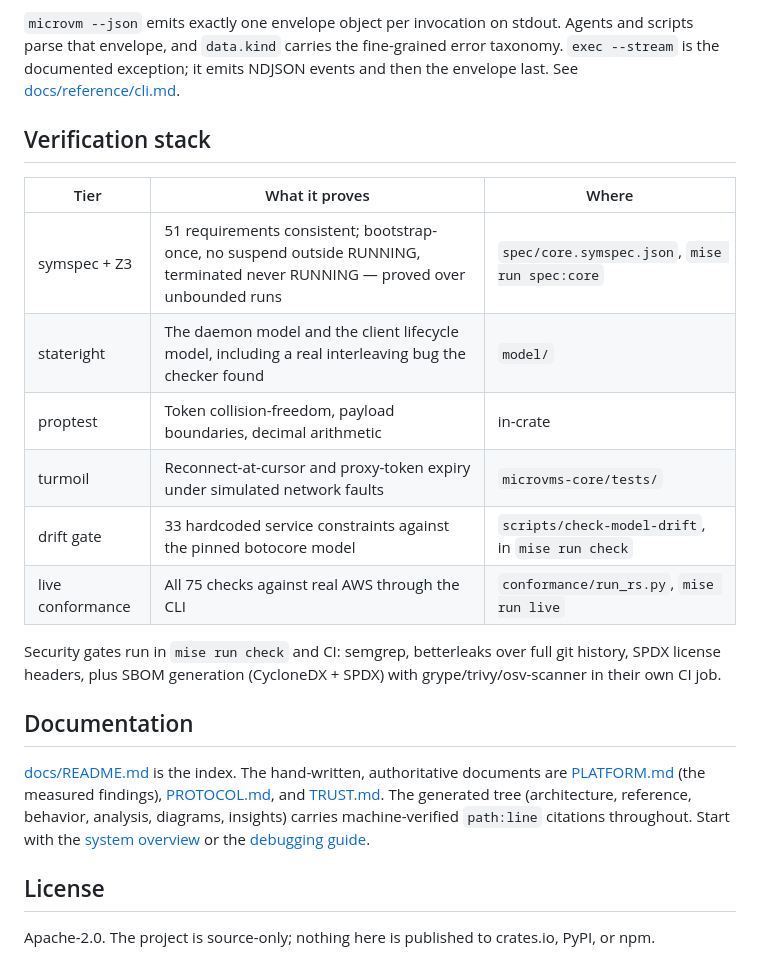
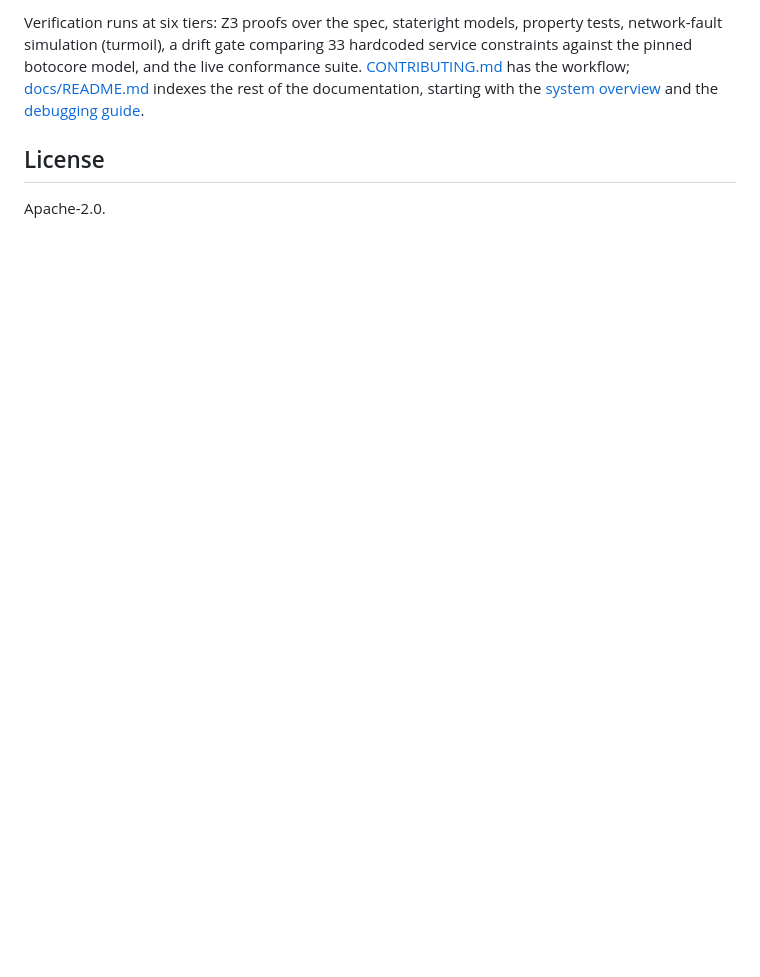
Before and after one commit to theagenticguy/microvms-agentd, a Markdown page: README.md, the part around one of its changes. Rendered like a GitHub page; blank space fills up the shorter version.

````diff
--- a/README.md
+++ b/README.md
@@ -97,37 +186,14 @@ mise run live            # conformance + rates + leak check, ~5 minutes
 ```
 
-`microvm --json` emits exactly one envelope object per invocation on stdout.
-Agents and scripts parse that envelope, and `data.kind` carries the
-fine-grained error taxonomy. `exec --stream` is the documented exception; it
-emits NDJSON events and then the envelope last. See
-[docs/reference/cli.md](docs/reference/cli.md).
-
-## Verification stack
-
-| Tier | What it proves | Where |
-| --- | --- | --- |
-| symspec + Z3 | 51 requirements consistent; bootstrap-once, no suspend outside RUNNING, terminated never RUNNING — proved over unbounded runs | `spec/core.symspec.json`, `mise run spec:core` |
-| stateright | The daemon model and the client lifecycle model, including a real interleaving bug the checker found | `model/` |
-| proptest | Token collision-freedom, payload boundaries, decimal arithmetic | in-crate |
-| turmoil | Reconnect-at-cursor and proxy-token expiry under simulated network faults | `microvms-core/tests/` |
-| drift gate | 33 hardcoded service constraints against the pinned botocore model | `scripts/check-model-drift`, in `mise run check` |
-| live conformance | All 75 checks against real AWS through the CLI | `conformance/run_rs.py`, `mise run live` |
-
-Security gates run in `mise run check` and CI: semgrep, betterleaks over full
-git history, SPDX license headers, plus SBOM generation (CycloneDX + SPDX) with
-grype/trivy/osv-scanner in their own CI job.
-
-## Documentation
-
-[docs/README.md](docs/README.md) is the index. The hand-written, authoritative
-documents are [PLATFORM.md](docs/PLATFORM.md) (the measured findings),
-[PROTOCOL.md](docs/PROTOCOL.md), and [TRUST.md](docs/TRUST.md). The generated
-tree (architecture, reference, behavior, analysis, diagrams, insights) carries
-machine-verified `path:line` citations throughout. Start with the
-[system overview](docs/architecture/system-overview.md) or the
+Verification runs at six tiers: Z3 proofs over the spec, stateright models,
+property tests, network-fault simulation (turmoil), a drift gate comparing 33
+hardcoded service constraints against the pinned botocore model, and the live
+conformance suite. [CONTRIBUTING.md](CONTRIBUTING.md) has the workflow;
+[docs/README.md](docs/README.md) indexes the rest of the documentation,
+starting with the
+[system overview](docs/architecture/system-overview.md) and the
 [debugging guide](docs/insights/debugging-guide.md).
 
 ## License
 
-Apache-2.0. The project is source-only; nothing here is published to
-crates.io, PyPI, or npm.
+Apache-2.0.
````
Also changed, not shown: other parts of README.md (+165 -76 lines).
